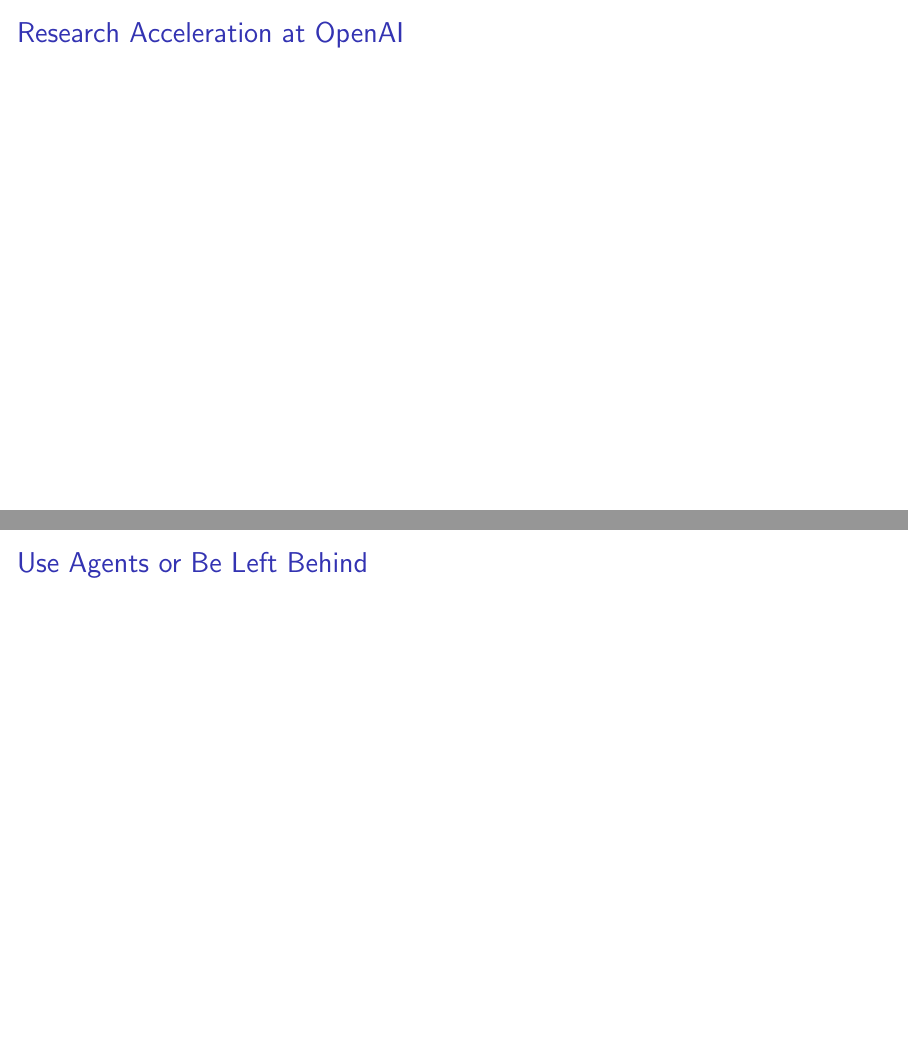
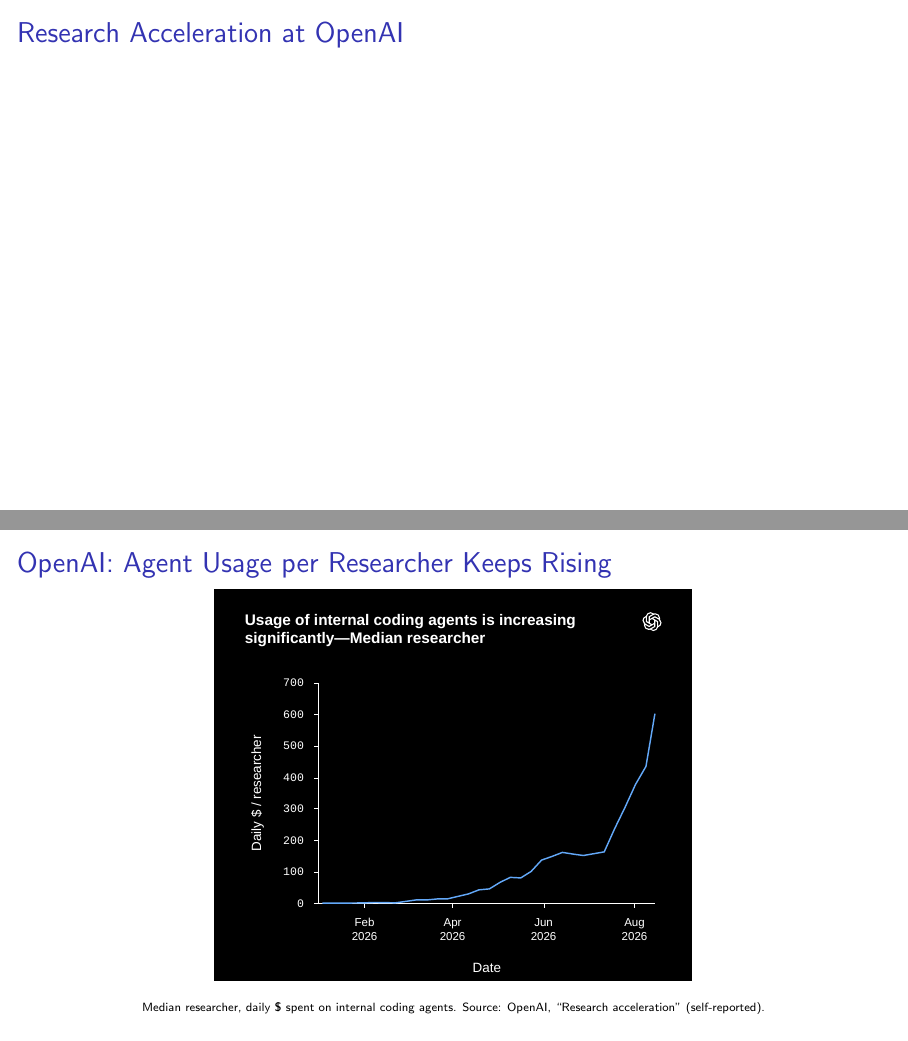
Before and after one commit to Newida/ai-agents-presentation, LaTeX slides (main.tex): pages 12 and 13 of 22 before the commit and pages 12 and 13 of 24 after it, joined at a grey line. Compiled offline with pdfLaTeX.

Commit message:
Section 2: two OpenAI usage charts (median spend, usage by activity)
Co-Authored-By: Claude Opus 5.5 <noreply@anthropic.com>

```diff
--- a/main.tex
+++ b/main.tex
@@ -97,6 +97,20 @@
 \begin{frame}{Research Acceleration at OpenAI}
 \end{frame}
 
+\begin{frame}{OpenAI: Agent Usage per Researcher Keeps Rising}
+  \centering
+  \includegraphics[height=0.78\textheight]{assets/openai-median-usage.pdf}\\[2pt]
+  {\tiny Median researcher, daily \$ spent on internal coding agents.
+  Source: OpenAI, ``Research acceleration'' (self-reported).}
+\end{frame}
+
+\begin{frame}{OpenAI: What Researchers Use Agents For}
+  \centering
+  \includegraphics[height=0.78\textheight]{assets/openai-usage-categories.pdf}\\[2pt]
+  {\tiny Increase in output tokens per researcher per day, by research activity.
+  Source: OpenAI, ``Research acceleration'' (self-reported).}
+\end{frame}
+
 \begin{frame}{Use Agents or Be Left Behind}
 \end{frame}
 
```
Also changed, not shown: assets/openai-median-usage.pdf (added), assets/openai-median-usage.svg (added), assets/openai-usage-categories.pdf (added), assets/openai-usage-categories.svg (added), main.pdf.
